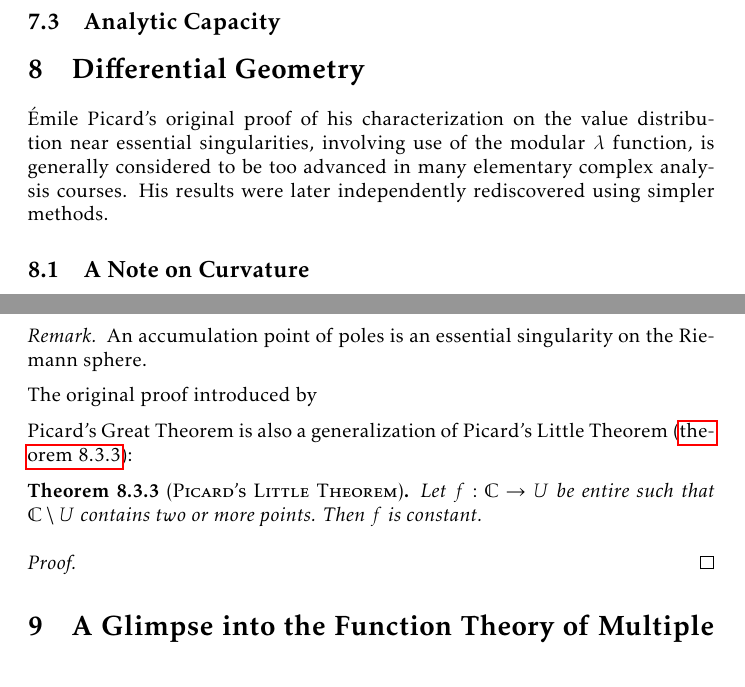
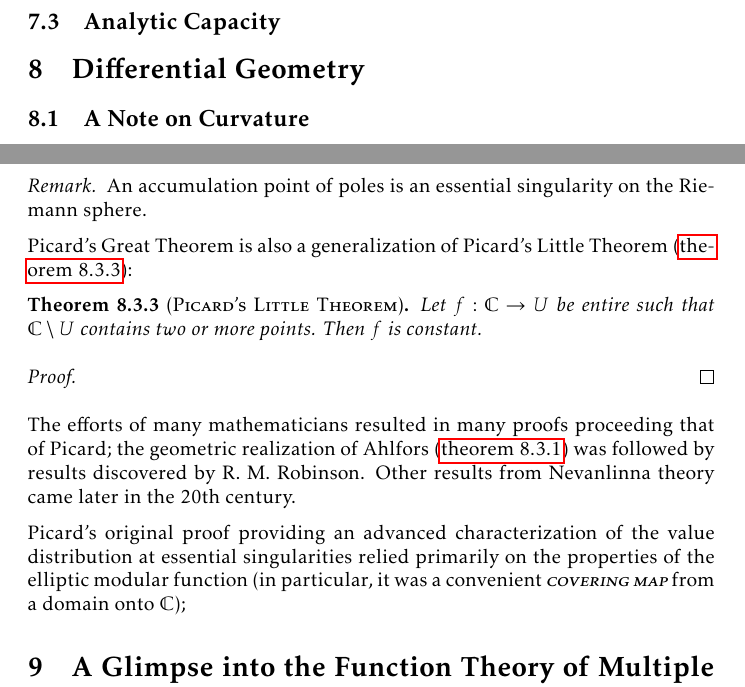
Before and after one commit to slipperking/complex-analysis-latex, a LaTeX document (main.tex): two parts of pages 172 and 192 of 203, joined at a grey line, cut so that both start at the same text. Compiled offline with pdfLaTeX.

Commit message:
overleaf_to_git (Tue Sep 30 00:21:10 2025 -0700): update main.tex from r22518 to r22523

```diff
--- a/main.tex
+++ b/main.tex
@@ -3910,7 +3910,6 @@ Let \(f\in C^0(K)\) be holomorphic on \(\interior{K}\). Then \(f\) has a continu
 \subsection{Analytic Capacity}
 
 \section{Differential Geometry}\label{sec:differentialgeometry}
-Émile Picard's original proof of his characterization on the value distribution near essential singularities, involving use of the modular \(\lambda\) function, is generally considered to be too advanced in many elementary complex analysis courses. His results were later independently rediscovered using simpler methods.
 \subsection{A Note on Curvature}
 We will give a brief introduction to the curvature of a surface for convenience.
 
@@ -4231,13 +4230,14 @@ Recall the
 \begin{remark}
     An accumulation point of poles is an essential singularity on the Riemann sphere.
 \end{remark}
-The original proof introduced by
-
 Picard's Great Theorem is also a generalization of Picard's Little Theorem (\cref{thm:littlepicard}):
 \getkeytheorem{thm:littlepicard}
 \begin{proof}
 
 \end{proof}
+The efforts of many mathematicians resulted in many proofs proceeding that of Picard; the geometric realization of Ahlfors (\cref{thm:schwarzahlforspick}) was followed by results discovered by R. M. Robinson. Other results from Nevanlinna theory came later in the 20th century.
+
+Picard's original proof providing an advanced characterization of the value distribution at essential singularities relied primarily on the properties of the elliptic modular function (in particular, it was a convenient \textscsl{covering map} from a domain onto \(\mathbb{C}\));
 \section{A Glimpse into the Function Theory of Multiple Complex Variables}\label{sec:multivariatecomplexanalysis}
 As in the single-variable case, there exist natural extensions of the definitions of holomorphy and of derivatives, as well as direct analogs of integral theorems.
 
```
